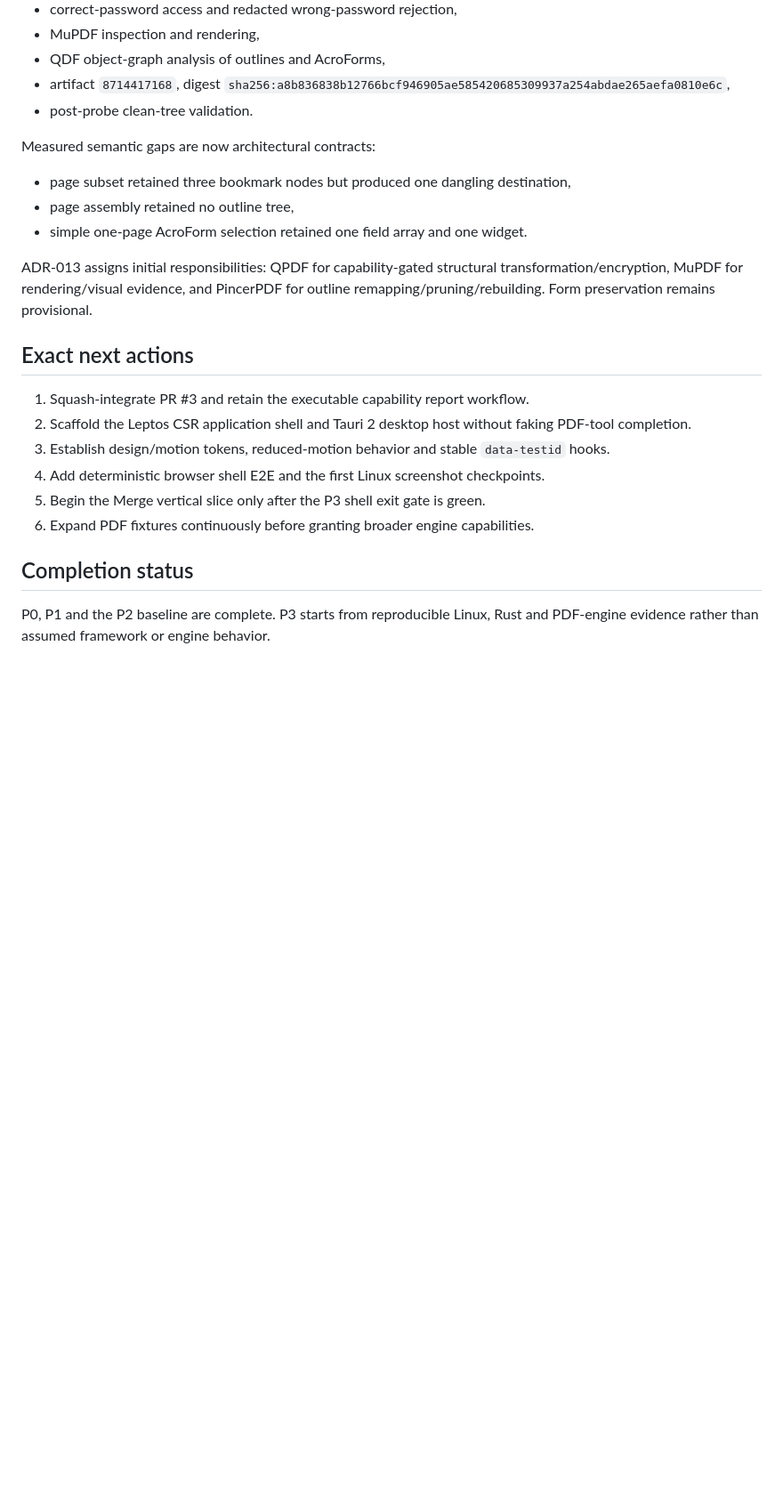
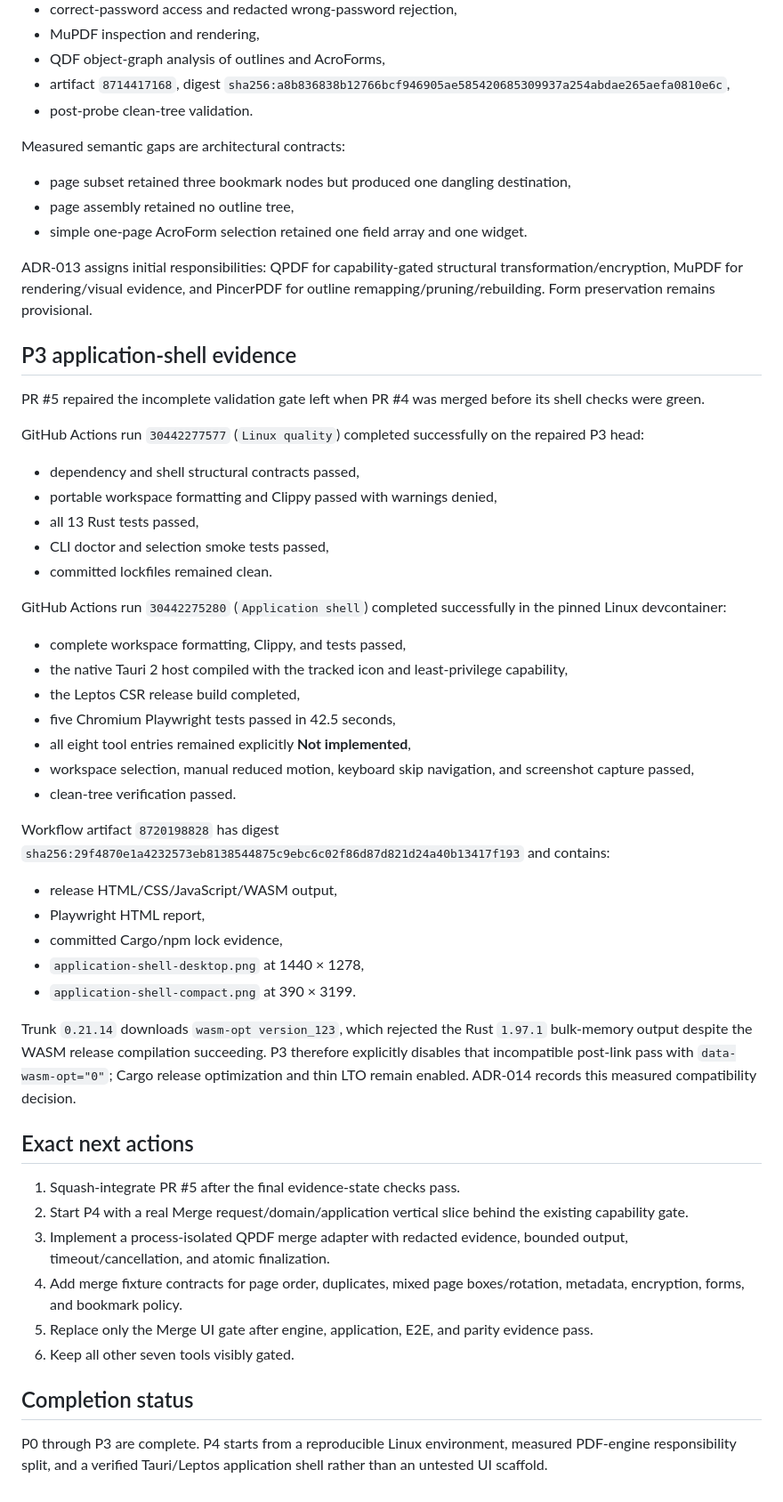
Before and after one commit to PME26Elvis/PincerPDF, a Markdown page: docs/PROJECT_STATE.md, the part around one of its changes. Shown at 89% size. Drawn GitHub-style; blank space fills up the shorter version.

Commit message:
docs: record completed P3 application-shell evidence

```diff
--- a/docs/PROJECT_STATE.md
+++ b/docs/PROJECT_STATE.md
@@ -67,7 +70,7 @@ GitHub Actions run `30427856572` (`PDF engine capability probe`) completed succe
 - artifact `8714417168`, digest `sha256:a8b836838b12766bcf946905ae585420685309937a254abdae265aefa0810e6c`,
 - post-probe clean-tree validation.
 
-Measured semantic gaps are now architectural contracts:
+Measured semantic gaps are architectural contracts:
 
 - page subset retained three bookmark nodes but produced one dangling destination,
 - page assembly retained no outline tree,
@@ -75,15 +78,47 @@ Measured semantic gaps are now architectural contracts:
 
 ADR-013 assigns initial responsibilities: QPDF for capability-gated structural transformation/encryption, MuPDF for rendering/visual evidence, and PincerPDF for outline remapping/pruning/rebuilding. Form preservation remains provisional.
 
+## P3 application-shell evidence
+
+PR #5 repaired the incomplete validation gate left when PR #4 was merged before its shell checks were green.
+
+GitHub Actions run `30442277577` (`Linux quality`) completed successfully on the repaired P3 head:
+
+- dependency and shell structural contracts passed,
+- portable workspace formatting and Clippy passed with warnings denied,
+- all 13 Rust tests passed,
+- CLI doctor and selection smoke tests passed,
+- committed lockfiles remained clean.
+
+GitHub Actions run `30442275280` (`Application shell`) completed successfully in the pinned Linux devcontainer:
+
+- complete workspace formatting, Clippy, and tests passed,
+- the native Tauri 2 host compiled with the tracked icon and least-privilege capability,
+- the Leptos CSR release build completed,
+- five Chromium Playwright tests passed in 42.5 seconds,
+- all eight tool entries remained explicitly **Not implemented**,
+- workspace selection, manual reduced motion, keyboard skip navigation, and screenshot capture passed,
+- clean-tree verification passed.
+
+Workflow artifact `8720198828` has digest `sha256:29f4870e1a4232573eb8138544875c9ebc6c02f86d87d821d24a40b13417f193` and contains:
+
+- release HTML/CSS/JavaScript/WASM output,
+- Playwright HTML report,
+- committed Cargo/npm lock evidence,
+- `application-shell-desktop.png` at 1440 × 1278,
+- `application-shell-compact.png` at 390 × 3199.
+
+Trunk `0.21.14` downloads `wasm-opt version_123`, which rejected the Rust `1.97.1` bulk-memory output despite the WASM release compilation succeeding. P3 therefore explicitly disables that incompatible post-link pass with `data-wasm-opt="0"`; Cargo release optimization and thin LTO remain enabled. ADR-014 records this measured compatibility decision.
+
 ## Exact next actions
 
-1. Squash-integrate PR #3 and retain the executable capability report workflow.
-2. Scaffold the Leptos CSR application shell and Tauri 2 desktop host without faking PDF-tool completion.
-3. Establish design/motion tokens, reduced-motion behavior and stable `data-testid` hooks.
-4. Add deterministic browser shell E2E and the first Linux screenshot checkpoints.
-5. Begin the Merge vertical slice only after the P3 shell exit gate is green.
-6. Expand PDF fixtures continuously before granting broader engine capabilities.
+1. Squash-integrate PR #5 after the final evidence-state checks pass.
+2. Start P4 with a real Merge request/domain/application vertical slice behind the existing capability gate.
+3. Implement a process-isolated QPDF merge adapter with redacted evidence, bounded output, timeout/cancellation, and atomic finalization.
+4. Add merge fixture contracts for page order, duplicates, mixed page boxes/rotation, metadata, encryption, forms, and bookmark policy.
+5. Replace only the Merge UI gate after engine, application, E2E, and parity evidence pass.
+6. Keep all other seven tools visibly gated.
 
 ## Completion status
 
-P0, P1 and the P2 baseline are complete. P3 starts from reproducible Linux, Rust and PDF-engine evidence rather than assumed framework or engine behavior.
+P0 through P3 are complete. P4 starts from a reproducible Linux environment, measured PDF-engine responsibility split, and a verified Tauri/Leptos application shell rather than an untested UI scaffold.
```
Also changed, not shown: other parts of docs/PROJECT_STATE.md (+8 -5 lines).
